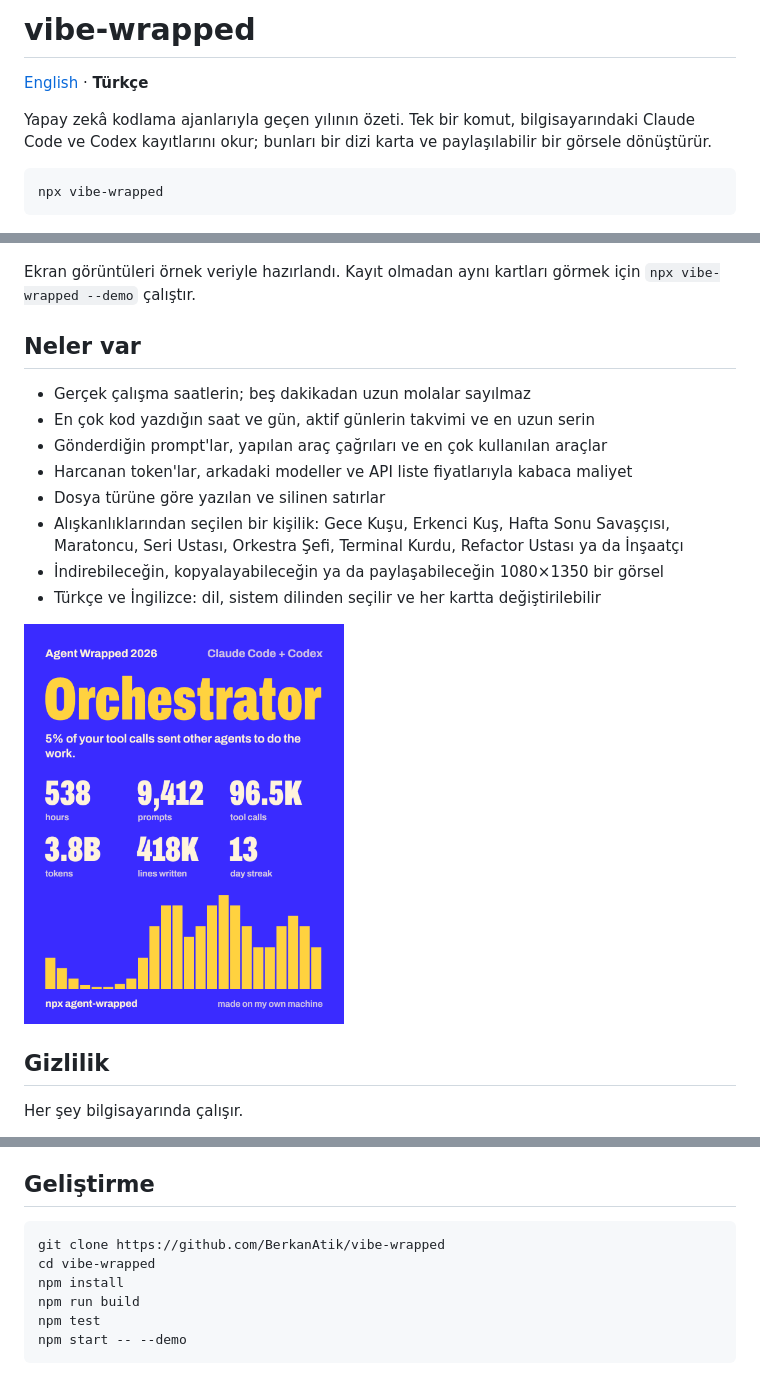
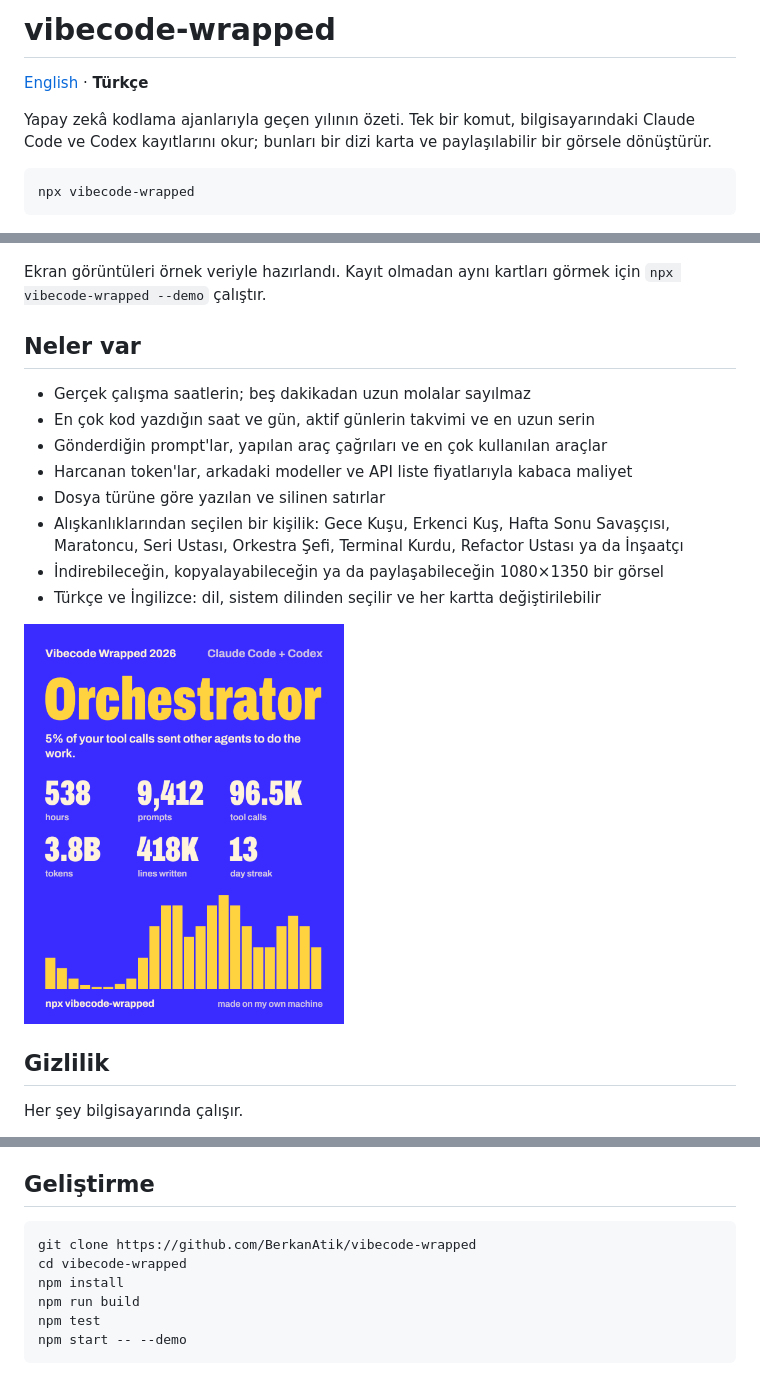
Before and after one commit to BerkanAtik/vibecode-wrapped, a Markdown page: README.tr.md, 3 parts joined by grey strips. Rendered like a GitHub page; pictures changed too: docs/share-card.png.

````diff
--- a/README.tr.md
+++ b/README.tr.md
@@ -1,11 +1,11 @@
-# vibe-wrapped
+# vibecode-wrapped
 
 [English](README.md) · **Türkçe**
 
 Yapay zekâ kodlama ajanlarıyla geçen yılının özeti. Tek bir komut, bilgisayarındaki Claude Code ve Codex kayıtlarını okur; bunları bir dizi karta ve paylaşılabilir bir görsele dönüştürür.
 
 ```bash
-npx vibe-wrapped
+npx vibecode-wrapped
 ```
 
 <p>
@@ -15,7 +15,7 @@ npx vibe-wrapped
   <img src="docs/card-persona.png" width="24%" alt="Kart: kodlama kişiliğin">
 </p>
 
-Ekran görüntüleri örnek veriyle hazırlandı. Kayıt olmadan aynı kartları görmek için `npx vibe-wrapped --demo` çalıştır.
+Ekran görüntüleri örnek veriyle hazırlandı. Kayıt olmadan aynı kartları görmek için `npx vibecode-wrapped --demo` çalıştır.
 
 ## Neler var
 
@@ -73,8 +73,8 @@ Node.js 18 ya da daha yenisi gerekir.
 ## Geliştirme
 
 ```bash
-git clone https://github.com/BerkanAtik/vibe-wrapped
-cd vibe-wrapped
+git clone https://github.com/BerkanAtik/vibecode-wrapped
+cd vibecode-wrapped
 npm install
 npm run build
 npm test
````
Also changed, not shown: README.md (+5 -5 lines), 5 other files.
